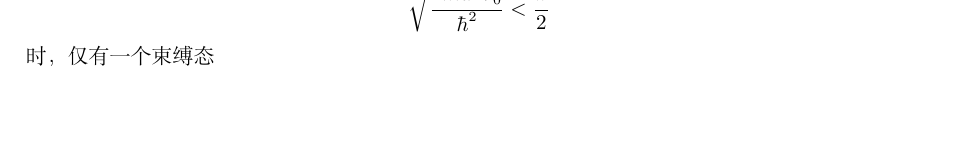
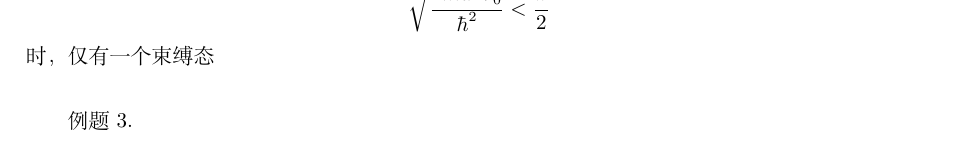
Before and after one commit to zhq20041130/STUDY, a LaTeX problem sheet (Exercises_of_QM.tex): part of page 5 of 5, cut so that both start at the same text. Compiled offline with XeLaTeX.

Commit message:
new file:   Exercises_of_QM.aux 	new file:   Exercises_of_QM.log 	modified:   Exercises_of_QM.pdf 	new file:   Exercises_of_QM.synctex.gz 	modified:   Exercises_of_QM.tex

```diff
--- a/Exercises_of_QM.tex
+++ b/Exercises_of_QM.tex
@@ -300,5 +300,8 @@ V(x)=
 \[
     \sqrt{\frac{2ma^2 V_0}{\hbar^2}} < \frac{\pi}{2}
 \]
-时，仅有一个束缚态
+时，仅有一个束缚态\\
+
+
+例题3.\\
 \end{document}
```
Also changed, not shown: Exercises_of_QM.pdf, 3 other files.
